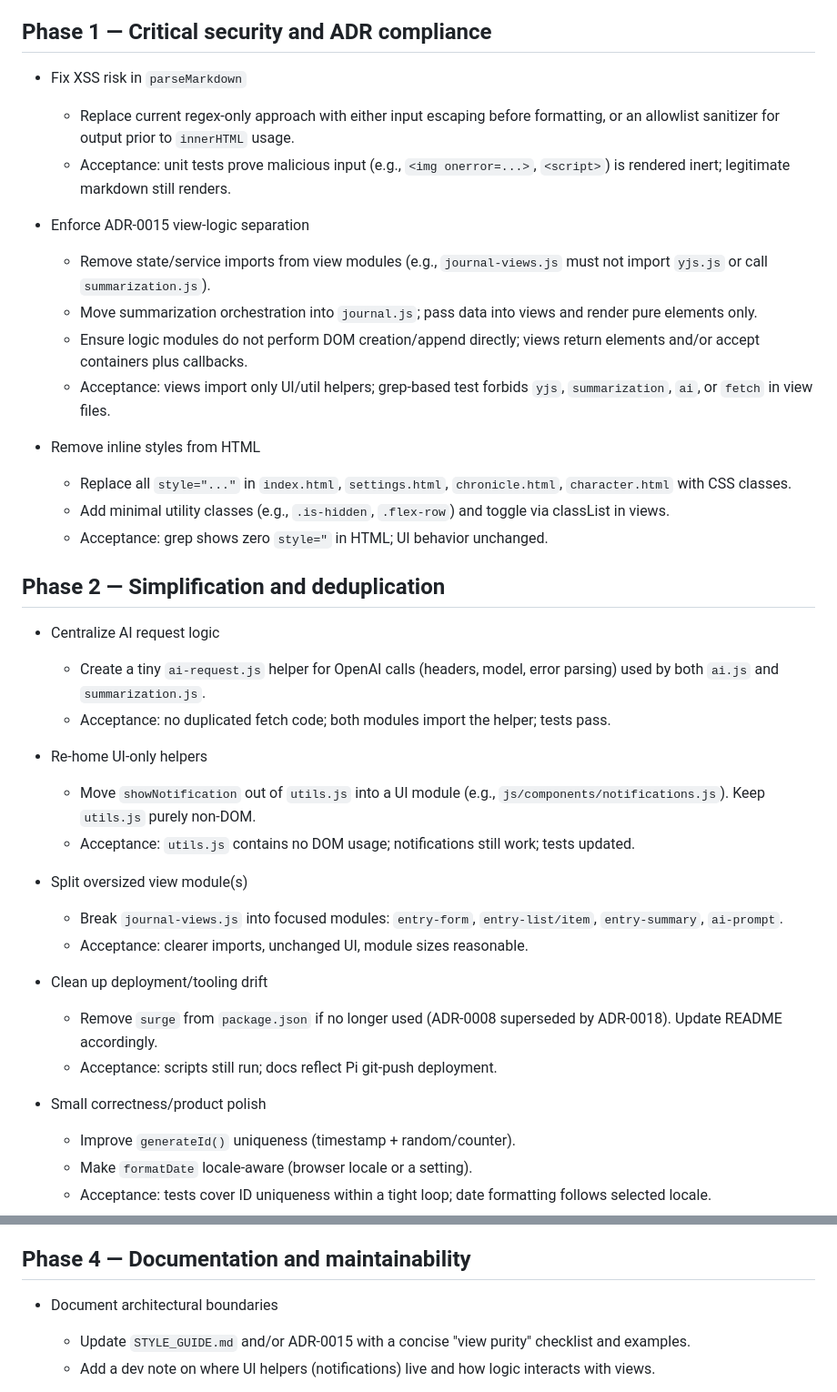
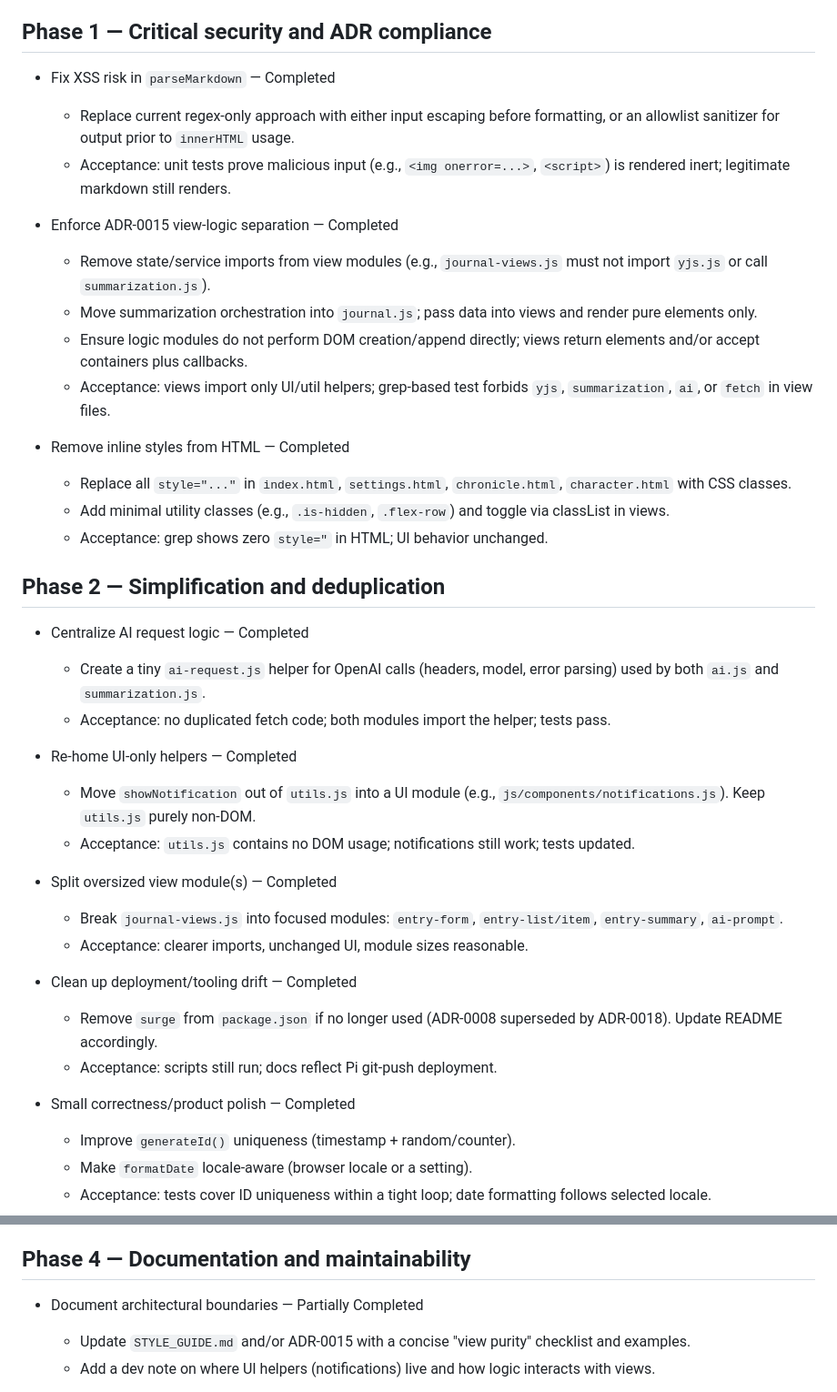
Before and after one commit to pekka-poukamo/dnd-journal, a Markdown page: docs/TEMP_ADR_ALIGNMENT_PLAN.md, 2 parts joined by grey strips. Shown at 91% size. Drawn GitHub-style.

Commit message:
Checkpoint before follow-up message
Co-authored-by: p.poukamo <p.poukamo@gmail.com>

```diff
--- a/docs/TEMP_ADR_ALIGNMENT_PLAN.md
+++ b/docs/TEMP_ADR_ALIGNMENT_PLAN.md
@@ -4,40 +4,40 @@ This document phases the agreed recommendations to align the codebase with ADRs
 
 ## Phase 1 — Critical security and ADR compliance
 
-- Fix XSS risk in `parseMarkdown`
+- Fix XSS risk in `parseMarkdown` — Completed
   - Replace current regex-only approach with either input escaping before formatting, or an allowlist sanitizer for output prior to `innerHTML` usage.
   - Acceptance: unit tests prove malicious input (e.g., `<img onerror=...>`, `<script>`) is rendered inert; legitimate markdown still renders.
 
-- Enforce ADR-0015 view-logic separation
+- Enforce ADR-0015 view-logic separation — Completed
   - Remove state/service imports from view modules (e.g., `journal-views.js` must not import `yjs.js` or call `summarization.js`).
   - Move summarization orchestration into `journal.js`; pass data into views and render pure elements only.
   - Ensure logic modules do not perform DOM creation/append directly; views return elements and/or accept containers plus callbacks.
   - Acceptance: views import only UI/util helpers; grep-based test forbids `yjs`, `summarization`, `ai`, or `fetch` in view files.
 
-- Remove inline styles from HTML
+- Remove inline styles from HTML — Completed
   - Replace all `style="..."` in `index.html`, `settings.html`, `chronicle.html`, `character.html` with CSS classes.
   - Add minimal utility classes (e.g., `.is-hidden`, `.flex-row`) and toggle via classList in views.
   - Acceptance: grep shows zero `style="` in HTML; UI behavior unchanged.
 
 ## Phase 2 — Simplification and deduplication
 
-- Centralize AI request logic
+- Centralize AI request logic — Completed
   - Create a tiny `ai-request.js` helper for OpenAI calls (headers, model, error parsing) used by both `ai.js` and `summarization.js`.
   - Acceptance: no duplicated fetch code; both modules import the helper; tests pass.
 
-- Re-home UI-only helpers
+- Re-home UI-only helpers — Completed
   - Move `showNotification` out of `utils.js` into a UI module (e.g., `js/components/notifications.js`). Keep `utils.js` purely non-DOM.
   - Acceptance: `utils.js` contains no DOM usage; notifications still work; tests updated.
 
-- Split oversized view module(s)
+- Split oversized view module(s) — Completed
   - Break `journal-views.js` into focused modules: `entry-form`, `entry-list/item`, `entry-summary`, `ai-prompt`.
   - Acceptance: clearer imports, unchanged UI, module sizes reasonable.
 
-- Clean up deployment/tooling drift
+- Clean up deployment/tooling drift — Completed
   - Remove `surge` from `package.json` if no longer used (ADR-0008 superseded by ADR-0018). Update README accordingly.
   - Acceptance: scripts still run; docs reflect Pi git-push deployment.
 
-- Small correctness/product polish
+- Small correctness/product polish — Completed
   - Improve `generateId()` uniqueness (timestamp + random/counter).
   - Make `formatDate` locale-aware (browser locale or a setting).
   - Acceptance: tests cover ID uniqueness within a tight loop; date formatting follows selected locale.
@@ -61,7 +61,7 @@ This document phases the agreed recommendations to align the codebase with ADRs
 
 ## Phase 4 — Documentation and maintainability
 
-- Document architectural boundaries
+- Document architectural boundaries — Partially Completed
   - Update `STYLE_GUIDE.md` and/or ADR-0015 with a concise "view purity" checklist and examples.
   - Add a dev note on where UI helpers (notifications) live and how logic interacts with views.
 
```
